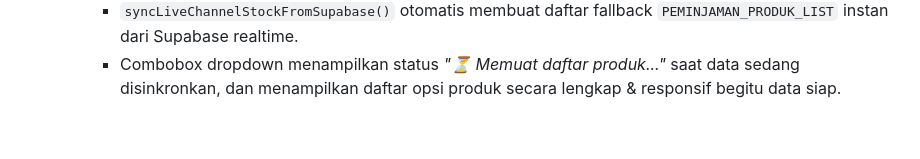
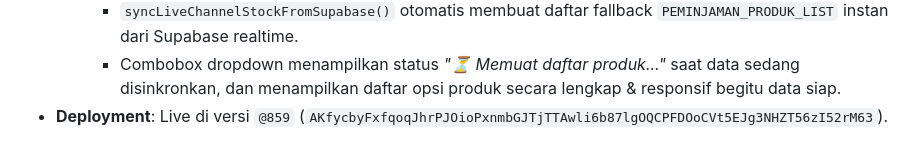
Before and after one commit to chocochipswarehouse2-dash/CchipsWMS, a Markdown page: ACTIVITY_LOG.md, the part around the change. Drawn GitHub-style.

Commit message:
docs: update deployment status to v859 in ACTIVITY_LOG.md

```diff
--- a/ACTIVITY_LOG.md
+++ b/ACTIVITY_LOG.md
@@ -259,3 +259,4 @@ Seluruh antarmuka web WMS kini menggunakan desain seragam standar Antigravity:
      - `initPeminjamanView()` langsung menyiapkan baris item pertama (`tambahItemPeminjaman()`).
      - `syncLiveChannelStockFromSupabase()` otomatis membuat daftar fallback `PEMINJAMAN_PRODUK_LIST` instan dari Supabase realtime.
      - Combobox dropdown menampilkan status *"⏳ Memuat daftar produk..."* saat data sedang disinkronkan, dan menampilkan daftar opsi produk secara lengkap & responsif begitu data siap.
+- **Deployment**: Live di versi `@859` (`AKfycbyFxfqoqJhrPJOioPxnmbGJTjTTAwli6b87lgOQCPFDOoCVt5EJg3NHZT56zI52rM63`).
```
